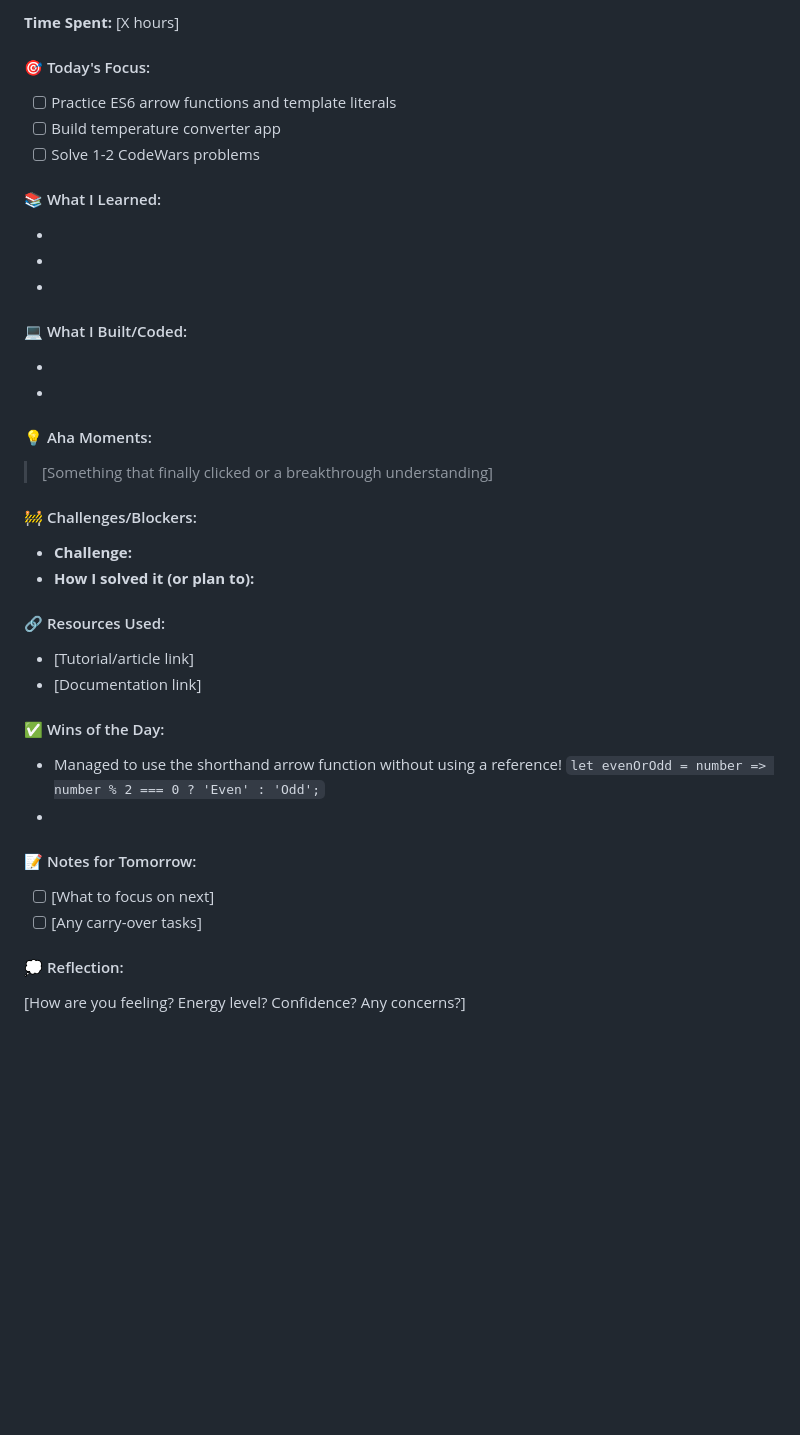
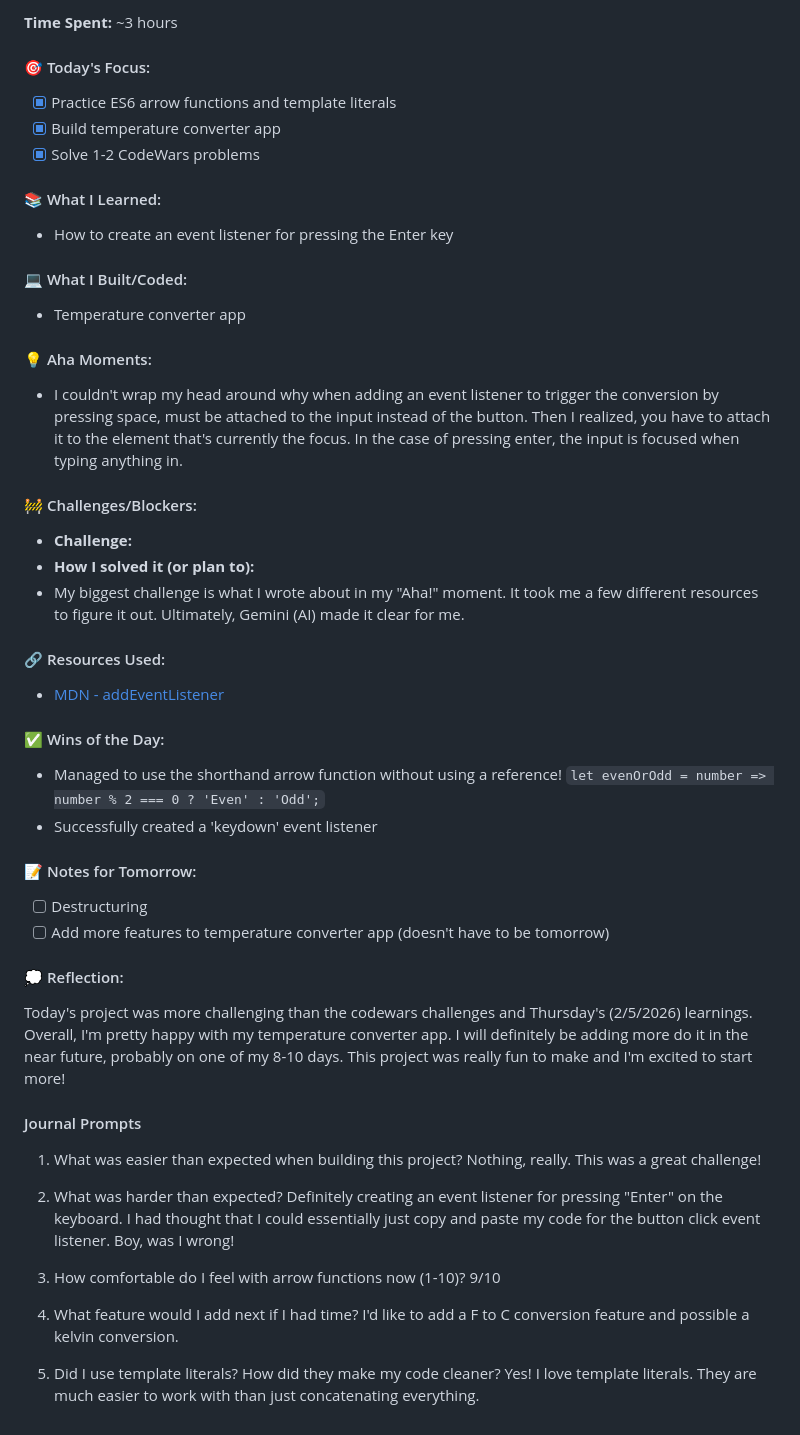
Before and after one commit to Higokian/3-month-learning-journal, a Markdown page: README.md, the part around one of its changes. Drawn GitHub-style; blank space fills up the shorter version.

Commit message:
Update journal

```diff
--- a/README.md
+++ b/README.md
@@ -125,48 +125,62 @@ Overall, I'm feeling pretty good about all of the topics I went over today. Bein
 
-**Time Spent:** [X hours]
+**Time Spent:** ~3 hours
 
 #### 🎯 Today's Focus:
 
-- [ ] Practice ES6 arrow functions and template literals
-- [ ] Build temperature converter app
-- [ ] Solve 1-2 CodeWars problems
+- [x] Practice ES6 arrow functions and template literals
+- [x] Build temperature converter app
+- [x] Solve 1-2 CodeWars problems
 
 #### 📚 What I Learned:
 
--
--
--
+- How to create an event listener for pressing the Enter key
 
 #### 💻 What I Built/Coded:
 
--
--
+- Temperature converter app
 
 #### 💡 Aha Moments:
 
-> [Something that finally clicked or a breakthrough understanding]
+- I couldn't wrap my head around why when adding an event listener to trigger the conversion by pressing space, must be attached to the input instead of the button. Then I realized, you have to attach it to the element that's currently the focus. In the case of pressing enter, the input is focused when typing anything in.
 
 #### 🚧 Challenges/Blockers:
 
 - **Challenge:**
 - **How I solved it (or plan to):**
+- My biggest challenge is what I wrote about in my "Aha!" moment. It took me a few different resources to figure it out. Ultimately, Gemini (AI) made it clear for me.
 
 #### 🔗 Resources Used:
 
-- [Tutorial/article link]
-- [Documentation link]
+- [MDN - addEventListener](https://developer.mozilla.org/en-US/docs/Web/API/EventTarget/addEventListener)
 
 #### ✅ Wins of the Day:
 
 - Managed to use the shorthand arrow function without using a reference!
   `let evenOrOdd = number => number % 2 === 0 ? 'Even' : 'Odd';`
--
+- Successfully created a 'keydown' event listener
 
 #### 📝 Notes for Tomorrow:
 
-- [ ] [What to focus on next]
-- [ ] [Any carry-over tasks]
+- [ ] Destructuring
+- [ ] Add more features to temperature converter app (doesn't have to be tomorrow)
 
 #### 💭 Reflection:
 
-[How are you feeling? Energy level? Confidence? Any concerns?]
+Today's project was more challenging than the codewars challenges and Thursday's (2/5/2026) learnings. Overall, I'm pretty happy with my temperature converter app. I will definitely be adding more do it in the near future, probably on one of my 8-10 days. This project was really fun to make and I'm excited to start more!
+
+#### Journal Prompts
+
+1. What was easier than expected when building this project?
+   Nothing, really. This was a great challenge!
+
+2. What was harder than expected?
+   Definitely creating an event listener for pressing "Enter" on the keyboard. I had thought that I could essentially just copy and paste my code for the button click event listener. Boy, was I wrong!
+
+3. How comfortable do I feel with arrow functions now (1-10)?
+   9/10
+
+4. What feature would I add next if I had time?
+   I'd like to add a F to C conversion feature and possible a kelvin conversion.
+
+5. Did I use template literals? How did they make my code cleaner?
+   Yes! I love template literals. They are much easier to work with than just concatenating everything.
```
Also changed, not shown: other parts of README.md (+2 -2 lines).
